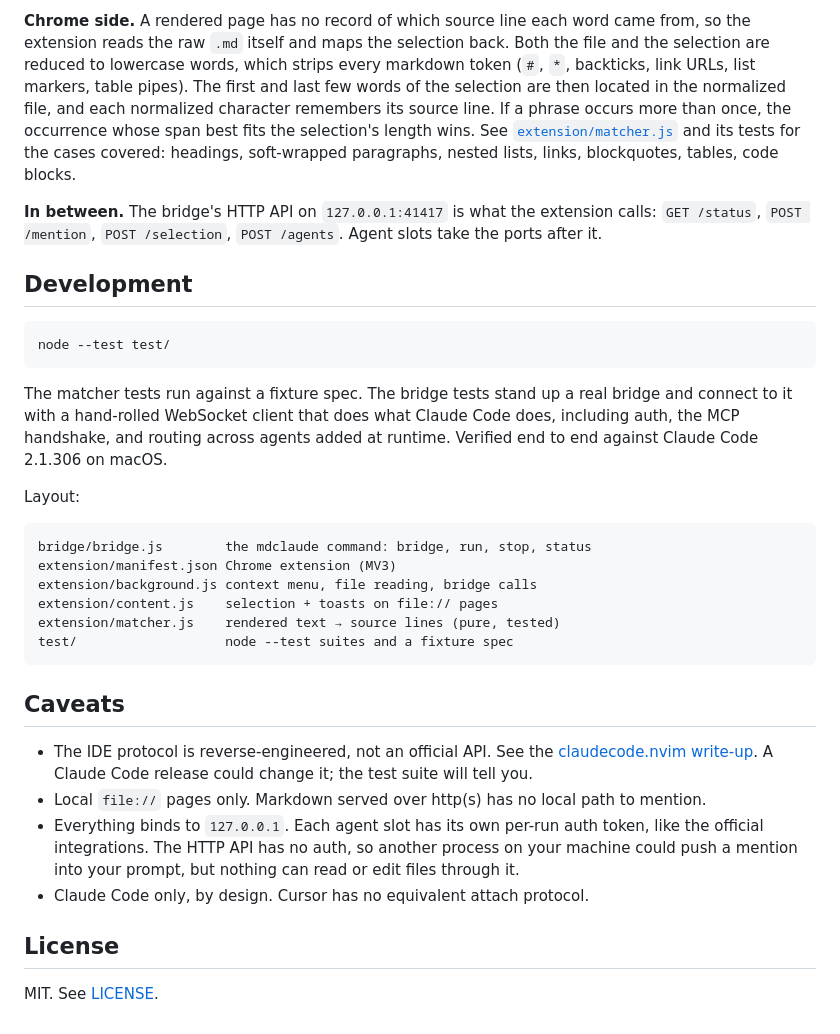
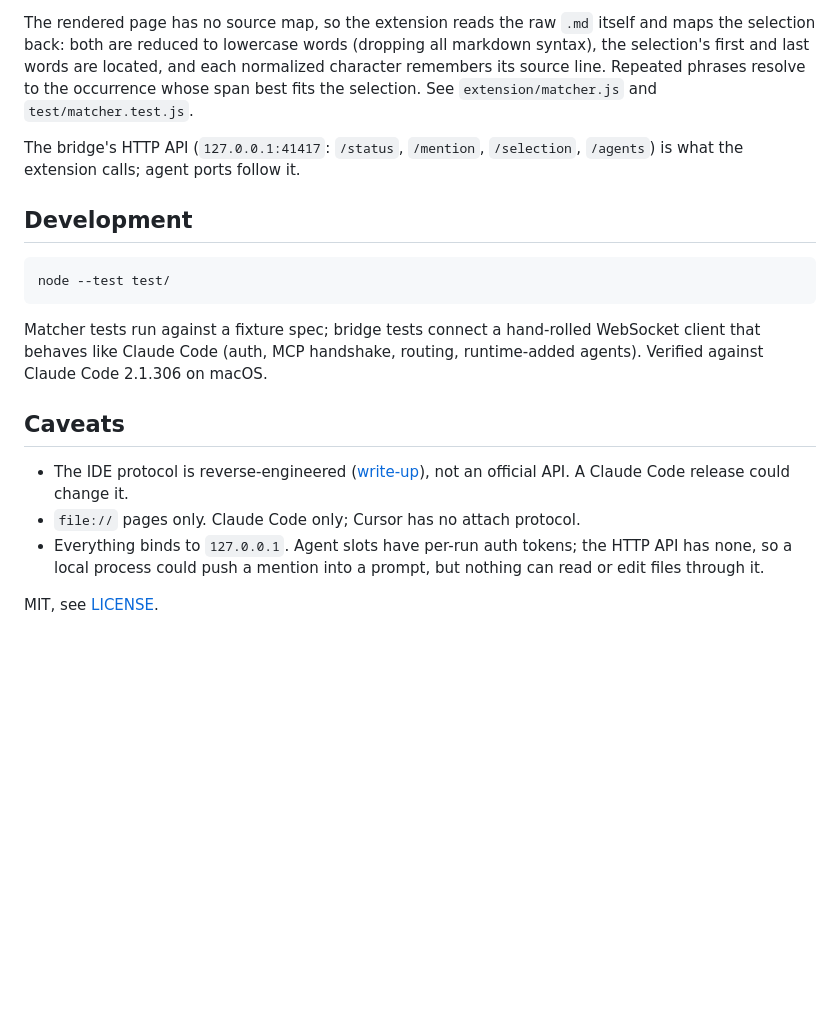
Before and after one commit to acetennis01/md-select-to-claude, a Markdown page: README.md, the part around one of its changes. Rendered like a GitHub page; blank space fills up the shorter version.

````diff
--- a/README.md
+++ b/README.md
@@ -183,19 +122,13 @@ numbers are 0-based on the wire and shown 1-based.
 
-**Chrome side.** A rendered page has no record of which source line each
-word came from, so the extension reads the raw `.md` itself and maps the
-selection back. Both the file and the selection are reduced to lowercase
-words, which strips every markdown token (`#`, `*`, backticks, link URLs,
-list markers, table pipes). The first and last few words of the selection
-are then located in the normalized file, and each normalized character
-remembers its source line. If a phrase occurs more than once, the occurrence
-whose span best fits the selection's length wins. See
-[`extension/matcher.js`](extension/matcher.js) and its tests for the cases
-covered: headings, soft-wrapped paragraphs, nested lists, links,
-blockquotes, tables, code blocks.
+The rendered page has no source map, so the extension reads the raw `.md`
+itself and maps the selection back: both are reduced to lowercase words
+(dropping all markdown syntax), the selection's first and last words are
+located, and each normalized character remembers its source line. Repeated
+phrases resolve to the occurrence whose span best fits the selection. See
+`extension/matcher.js` and `test/matcher.test.js`.
 
-**In between.** The bridge's HTTP API on `127.0.0.1:41417` is what the
-extension calls: `GET /status`, `POST /mention`, `POST /selection`,
-`POST /agents`. Agent slots take the ports after it.
+The bridge's HTTP API (`127.0.0.1:41417`: `/status`, `/mention`, `/selection`,
+`/agents`) is what the extension calls; agent ports follow it.
 
 ## Development
 
@@ -203,36 +136,17 @@ extension calls: `GET /status`, `POST /mention`, `POST /selection`,
 node --test test/
 ```
 
-The matcher tests run against a fixture spec. The bridge tests stand up a
-real bridge and connect to it with a hand-rolled WebSocket client that does
-what Claude Code does, including auth, the MCP handshake, and routing across
-agents added at runtime. Verified end to end against Claude Code 2.1.306 on
-macOS.
-
-Layout:
-
-```
-bridge/bridge.js        the mdclaude command: bridge, run, stop, status
-extension/manifest.json Chrome extension (MV3)
-extension/background.js context menu, file reading, bridge calls
-extension/content.js    selection + toasts on file:// pages
-extension/matcher.js    rendered text → source lines (pure, tested)
-test/                   node --test suites and a fixture spec
-```
+Matcher tests run against a fixture spec; bridge tests connect a hand-rolled
+WebSocket client that behaves like Claude Code (auth, MCP handshake, routing,
+runtime-added agents). Verified against Claude Code 2.1.306 on macOS.
 
 ## Caveats
 
-- The IDE protocol is reverse-engineered, not an official API. See the
-  [claudecode.nvim write-up](https://github.com/coder/claudecode.nvim/blob/main/PROTOCOL.md).
-  A Claude Code release could change it; the test suite will tell you.
-- Local `file://` pages only. Markdown served over http(s) has no local path
-  to mention.
-- Everything binds to `127.0.0.1`. Each agent slot has its own per-run auth
-  token, like the official integrations. The HTTP API has no auth, so another
-  process on your machine could push a mention into your prompt, but nothing
-  can read or edit files through it.
-- Claude Code only, by design. Cursor has no equivalent attach protocol.
+- The IDE protocol is reverse-engineered ([write-up](https://github.com/coder/claudecode.nvim/blob/main/PROTOCOL.md)),
+  not an official API. A Claude Code release could change it.
+- `file://` pages only. Claude Code only; Cursor has no attach protocol.
+- Everything binds to `127.0.0.1`. Agent slots have per-run auth tokens; the
+  HTTP API has none, so a local process could push a mention into a prompt,
+  but nothing can read or edit files through it.
 
-## License
-
-MIT. See [LICENSE](LICENSE).
+MIT, see [LICENSE](LICENSE).
````
Also changed, not shown: other parts of README.md (+72 -133 lines).
